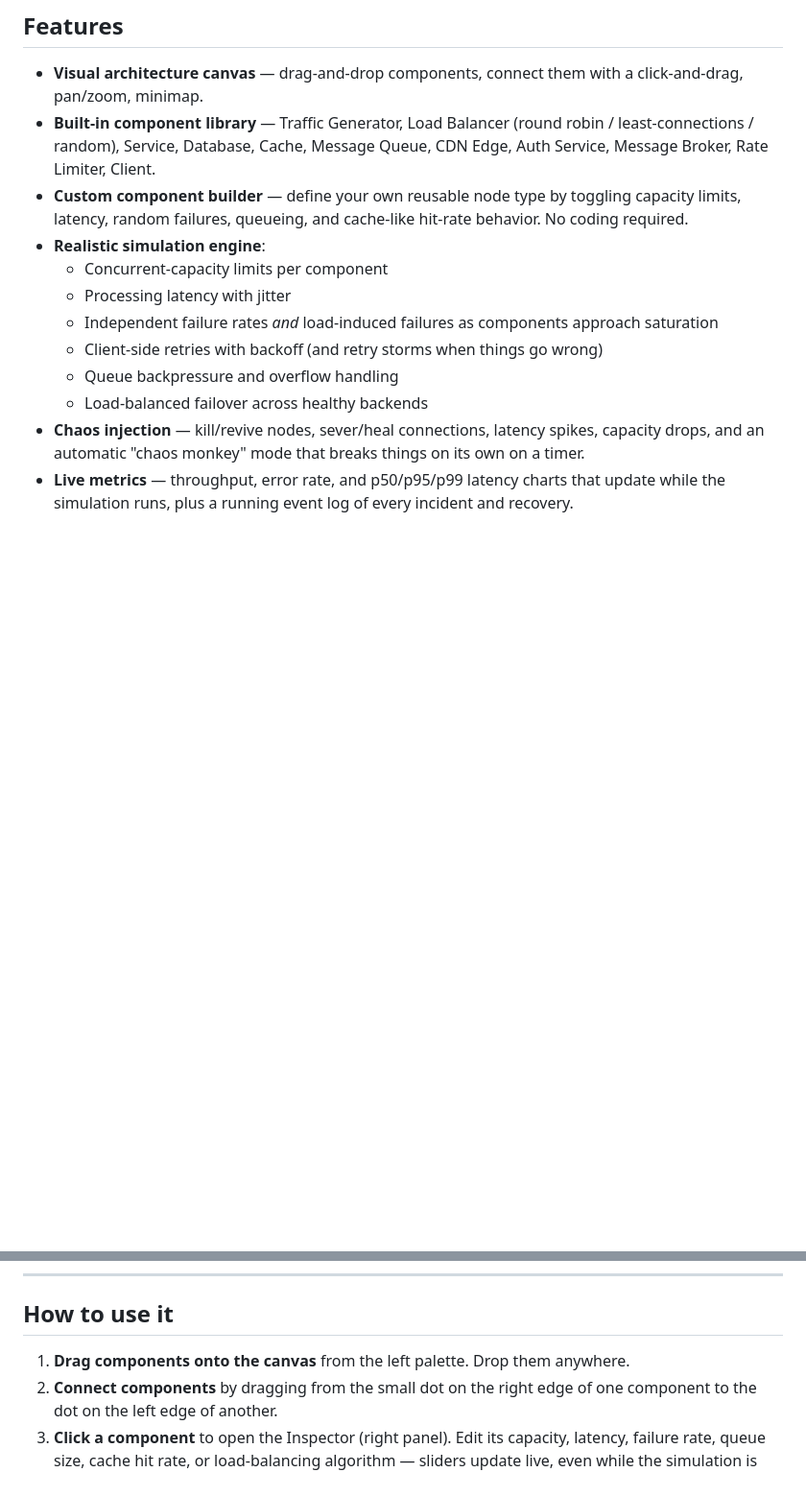
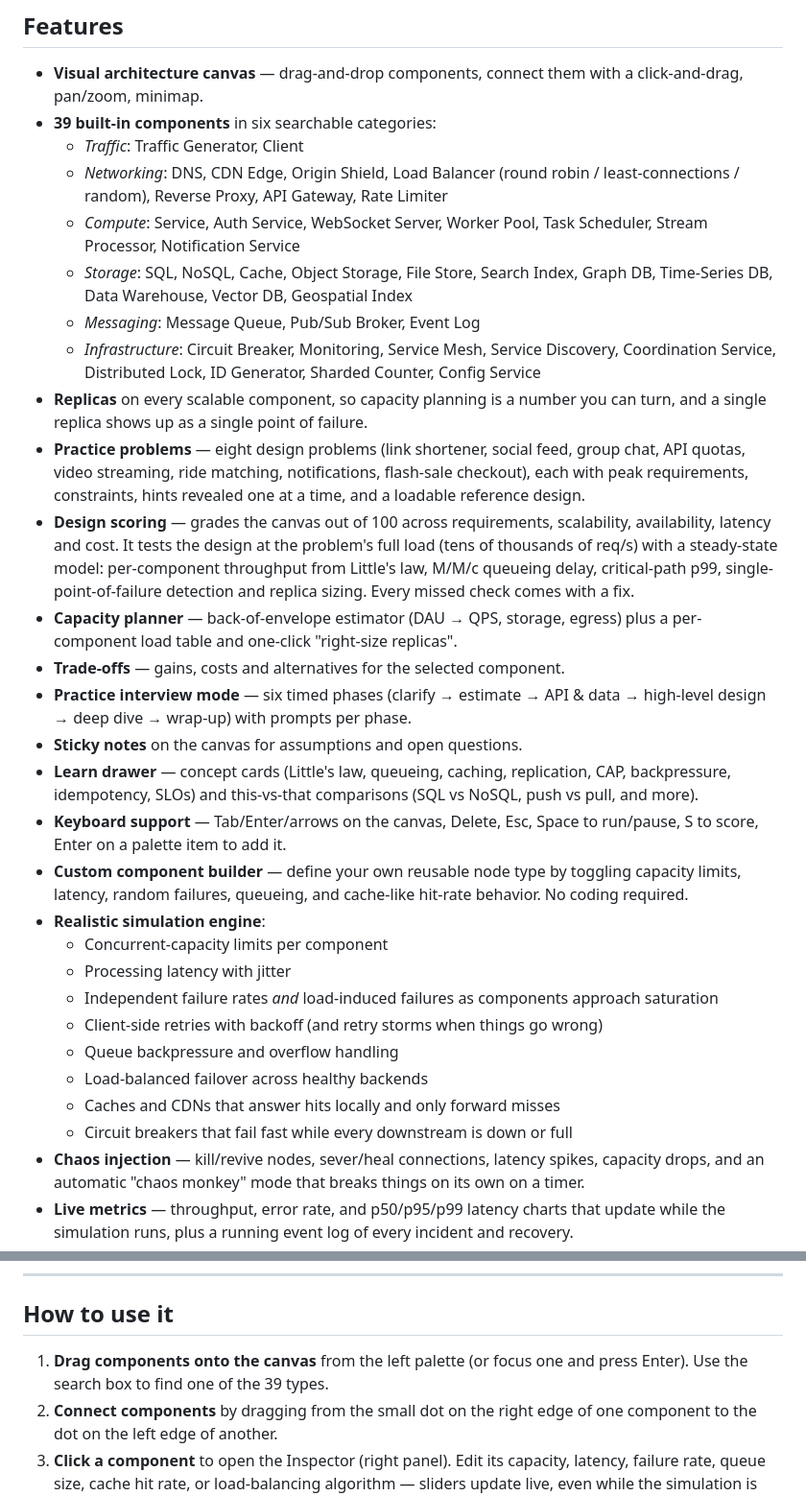
Before and after one commit to perumallavishnu/tracewire, a Markdown page: README.md, 2 parts joined by grey strips. Shown at 96% size. Drawn GitHub-style; blank space fills up the shorter version.

```diff
--- a/README.md
+++ b/README.md
@@ -33,9 +37,43 @@ without touching real infrastructure.
 
 - **Visual architecture canvas** — drag-and-drop components, connect them
   with a click-and-drag, pan/zoom, minimap.
-- **Built-in component library** — Traffic Generator, Load Balancer (round
-  robin / least-connections / random), Service, Database, Cache, Message
-  Queue, CDN Edge, Auth Service, Message Broker, Rate Limiter, Client.
+- **39 built-in components** in six searchable categories:
+  - *Traffic*: Traffic Generator, Client
+  - *Networking*: DNS, CDN Edge, Origin Shield, Load Balancer (round robin /
+    least-connections / random), Reverse Proxy, API Gateway, Rate Limiter
+  - *Compute*: Service, Auth Service, WebSocket Server, Worker Pool, Task
+    Scheduler, Stream Processor, Notification Service
+  - *Storage*: SQL, NoSQL, Cache, Object Storage, File Store, Search Index,
+    Graph DB, Time-Series DB, Data Warehouse, Vector DB, Geospatial Index
+  - *Messaging*: Message Queue, Pub/Sub Broker, Event Log
+  - *Infrastructure*: Circuit Breaker, Monitoring, Service Mesh, Service
+    Discovery, Coordination Service, Distributed Lock, ID Generator,
+    Sharded Counter, Config Service
+- **Replicas** on every scalable component, so capacity planning is a
+  number you can turn, and a single replica shows up as a single point of
+  failure.
+- **Practice problems** — eight design problems (link shortener, social
+  feed, group chat, API quotas, video streaming, ride matching,
+  notifications, flash-sale checkout), each with peak requirements,
+  constraints, hints revealed one at a time, and a loadable reference design.
+- **Design scoring** — grades the canvas out of 100 across requirements,
+  scalability, availability, latency and cost. It tests the design at the
+  problem's full load (tens of thousands of req/s) with a steady-state model:
+  per-component throughput from Little's law, M/M/c queueing delay,
+  critical-path p99, single-point-of-failure detection and replica sizing.
+  Every missed check comes with a fix.
+- **Capacity planner** — back-of-envelope estimator (DAU → QPS, storage,
+  egress) plus a per-component load table and one-click "right-size
+  replicas".
+- **Trade-offs** — gains, costs and alternatives for the selected component.
+- **Practice interview mode** — six timed phases (clarify → estimate → API &
+  data → high-level design → deep dive → wrap-up) with prompts per phase.
+- **Sticky notes** on the canvas for assumptions and open questions.
+- **Learn drawer** — concept cards (Little's law, queueing, caching,
+  replication, CAP, backpressure, idempotency, SLOs) and this-vs-that
+  comparisons (SQL vs NoSQL, push vs pull, and more).
+- **Keyboard support** — Tab/Enter/arrows on the canvas, Delete, Esc,
+  Space to run/pause, S to score, Enter on a palette item to add it.
 - **Custom component builder** — define your own reusable node type by
   toggling capacity limits, latency, random failures, queueing, and
   cache-like hit-rate behavior. No coding required.
@@ -48,6 +86,8 @@ without touching real infrastructure.
     wrong)
   - Queue backpressure and overflow handling
   - Load-balanced failover across healthy backends
+  - Caches and CDNs that answer hits locally and only forward misses
+  - Circuit breakers that fail fast while every downstream is down or full
 - **Chaos injection** — kill/revive nodes, sever/heal connections, latency
   spikes, capacity drops, and an automatic "chaos monkey" mode that breaks
   things on its own on a timer.
@@ -128,8 +168,8 @@ to stand up.
 
 ## How to use it
 
-1. **Drag components onto the canvas** from the left palette. Drop them
-   anywhere.
+1. **Drag components onto the canvas** from the left palette (or focus one
+   and press Enter). Use the search box to find one of the 39 types.
 2. **Connect components** by dragging from the small dot on the right edge
    of one component to the dot on the left edge of another.
 3. **Click a component** to open the Inspector (right panel). Edit its
```
Also changed, not shown: other parts of README.md (+41 -15 lines), CONTRIBUTING.md (+15 -8 lines), SETUP.md (+1 -1 lines), docs/research/feature-comparison.md (added, +73 -0 lines), docs/screenshots/capacity.png (added), docs/screenshots/interface-overview.png, docs/screenshots/interview-tradeoffs.png (added), 2 other files.
